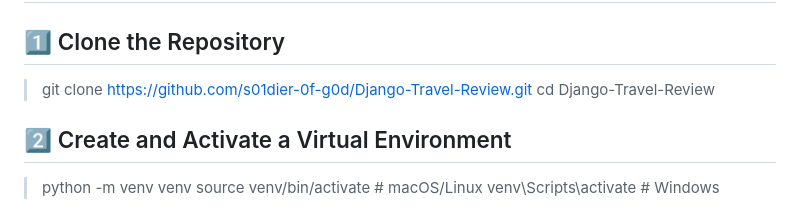
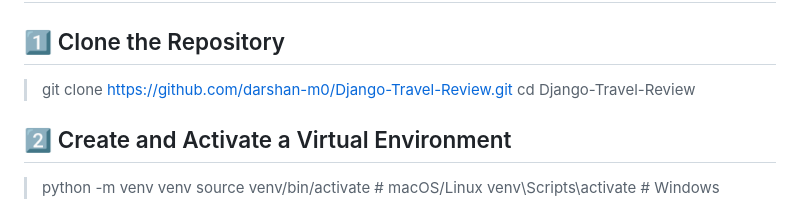
Before and after one commit to s01dier-0f-g0d/Django-Travel-Review, a Markdown page: README.md, the part around the change. Rendered like a GitHub page.

```diff
--- a/README.md
+++ b/README.md
@@ -59,7 +59,7 @@ Defined in `models.py`
 ## ⚡ Setup Instructions
 
 ## 1️⃣ Clone the Repository
-> git clone https://github.com/s01dier-0f-g0d/Django-Travel-Review.git
+> git clone https://github.com/darshan-m0/Django-Travel-Review.git
 > cd Django-Travel-Review
 
 ## 2️⃣ Create and Activate a Virtual Environment
```
